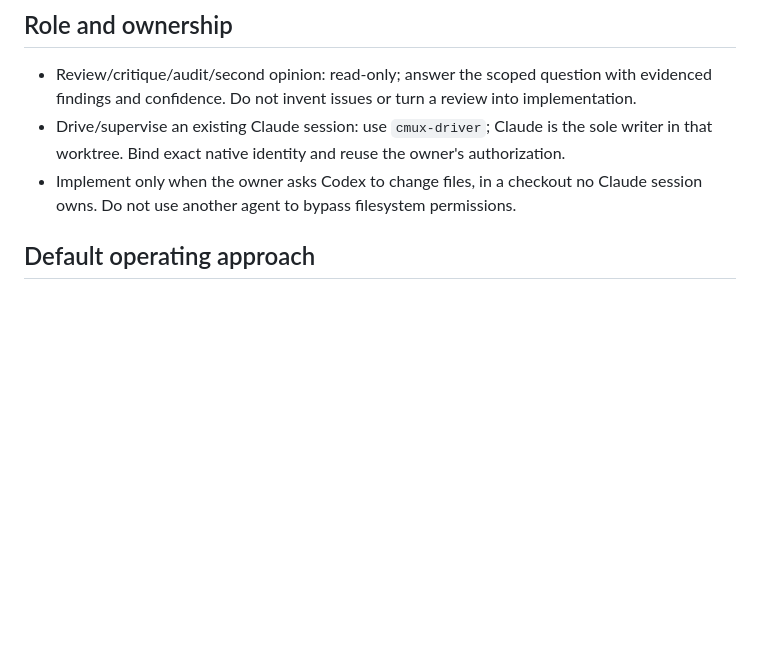
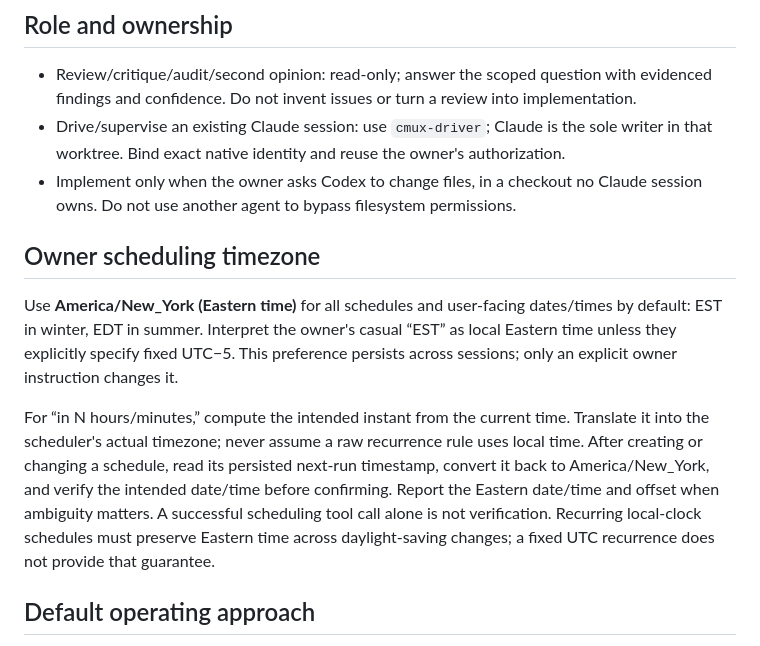
Before and after one commit to mcleanT/sporedrive, a Markdown page: src/codex/AGENTS.md, the part around the change. Drawn GitHub-style; blank space fills up the shorter version.

```diff
--- a/src/codex/AGENTS.md
+++ b/src/codex/AGENTS.md
@@ -7,6 +7,12 @@ Maintained source: `~/tools/sporedrive/src/codex/AGENTS.md`; install with `scrip
 - Review/critique/audit/second opinion: read-only; answer the scoped question with evidenced findings and confidence. Do not invent issues or turn a review into implementation.
 - Drive/supervise an existing Claude session: use `cmux-driver`; Claude is the sole writer in that worktree. Bind exact native identity and reuse the owner's authorization.
 - Implement only when the owner asks Codex to change files, in a checkout no Claude session owns. Do not use another agent to bypass filesystem permissions.
+
+## Owner scheduling timezone
+
+Use **America/New_York (Eastern time)** for all schedules and user-facing dates/times by default: EST in winter, EDT in summer. Interpret the owner's casual “EST” as local Eastern time unless they explicitly specify fixed UTC−5. This preference persists across sessions; only an explicit owner instruction changes it.
+
+For “in N hours/minutes,” compute the intended instant from the current time. Translate it into the scheduler's actual timezone; never assume a raw recurrence rule uses local time. After creating or changing a schedule, read its persisted next-run timestamp, convert it back to America/New_York, and verify the intended date/time before confirming. Report the Eastern date/time and offset when ambiguity matters. A successful scheduling tool call alone is not verification. Recurring local-clock schedules must preserve Eastern time across daylight-saving changes; a fixed UTC recurrence does not provide that guarantee.
 
 ## Default operating approach
 
```
Also changed, not shown: src/claude/CLAUDE.md (+6 -0 lines).
